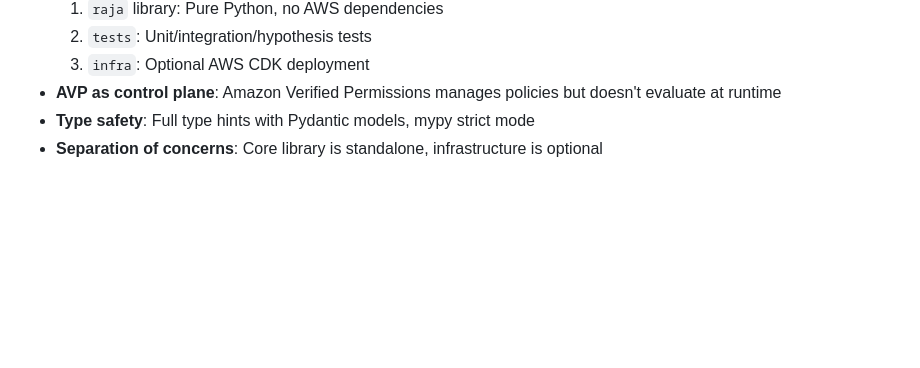
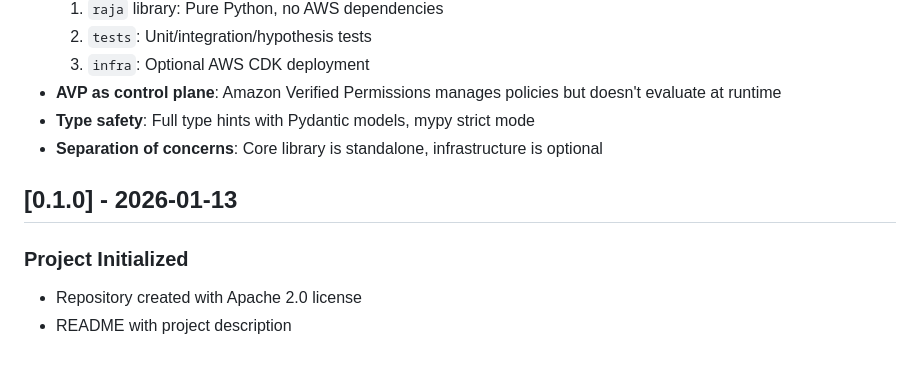
Before and after one commit to quiltdata/raja, a Markdown page: CHANGELOG.md, the part around the change. GitHub-like rendering; blank space fills up the shorter version.

Commit message:
Restore 0.1.0 changelog section

```diff
--- a/CHANGELOG.md
+++ b/CHANGELOG.md
@@ -133,3 +133,9 @@ and this project adheres to [Semantic Versioning](https://semver.org/spec/v2.0.0
 - **AVP as control plane**: Amazon Verified Permissions manages policies but doesn't evaluate at runtime
 - **Type safety**: Full type hints with Pydantic models, mypy strict mode
 - **Separation of concerns**: Core library is standalone, infrastructure is optional
+
+## [0.1.0] - 2026-01-13
+
+### Project Initialized
+- Repository created with Apache 2.0 license
+- README with project description
```
